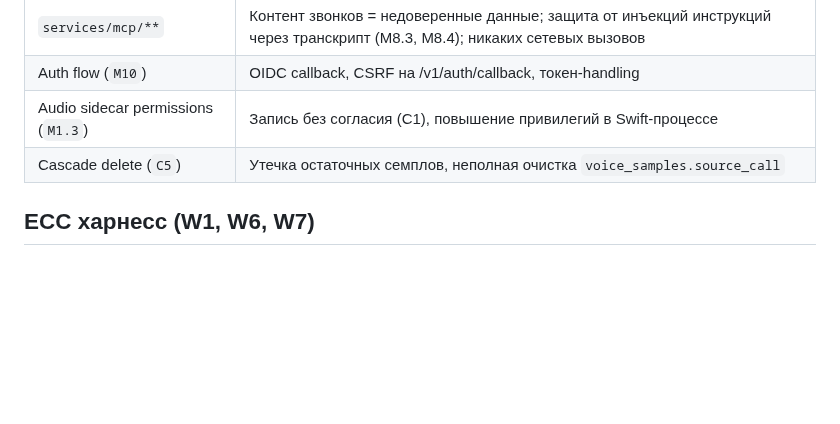
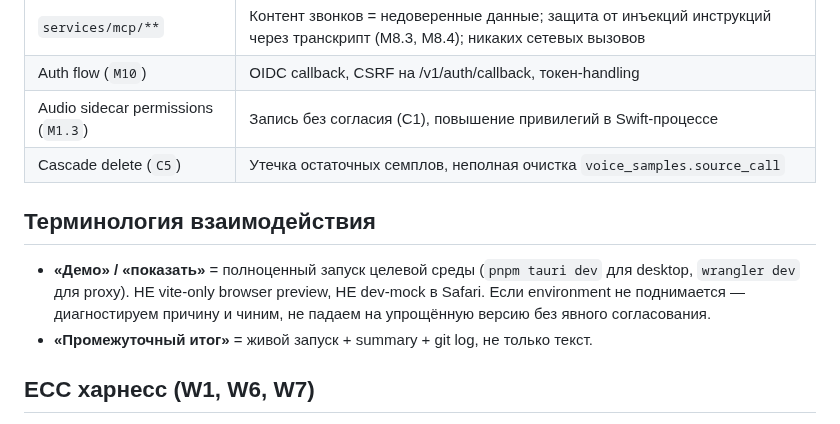
Before and after one commit to zdllucky/wotold, a Markdown page: CLAUDE.md, the part around the change. Rendered like a GitHub page; blank space fills up the shorter version.

Commit message:
docs: фиксируем терминологию — «демо» = полноценный tauri dev, не browser-only

```diff
--- a/CLAUDE.md
+++ b/CLAUDE.md
@@ -104,6 +104,11 @@ ECC-агенты для теста:
 | Audio sidecar permissions (`M1.3`) | Запись без согласия (C1), повышение привилегий в Swift-процессе |
 | Cascade delete (`C5`) | Утечка остаточных семплов, неполная очистка `voice_samples.source_call` |
 
+## Терминология взаимодействия
+
+- **«Демо» / «показать»** = полноценный запуск целевой среды (`pnpm tauri dev` для desktop, `wrangler dev` для proxy). НЕ vite-only browser preview, НЕ dev-mock в Safari. Если environment не поднимается — диагностируем причину и чиним, не падаем на упрощённую версию без явного согласования.
+- **«Промежуточный итог»** = живой запуск + summary + git log, не только текст.
+
 ## ECC харнесс (W1, W6, W7)
 
 - Используются глобальные правила из `~/.claude/rules/ecc/{common,rust,typescript,web,zh}` (источник: [affaan-m/everything-claude-code](https://github.com/affaan-m/everything-claude-code), копия из приватной инсталляции). При апгрейде ECC сверять что R1–R8 паспорта не «улучшены» обратно.
```
